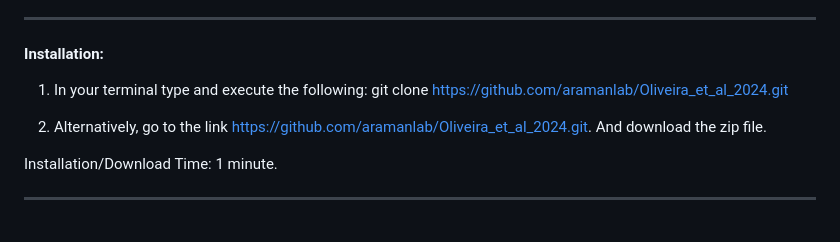
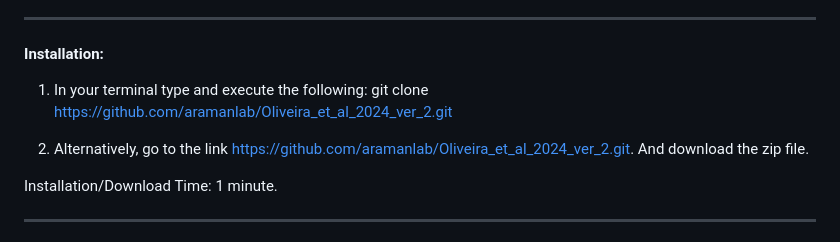
Before and after one commit to aramanlab/Oliveira_et_al_2024_V_Demo, a Markdown page: README.md, the part around the change. Drawn GitHub-style.

```diff
--- a/README.md
+++ b/README.md
@@ -6,10 +6,10 @@ ____________________________________________________________________________
 #### Installation:
 
 1. In your terminal type and execute the following:
-          git clone https://github.com/aramanlab/Oliveira_et_al_2024.git
+          git clone https://github.com/aramanlab/Oliveira_et_al_2024_ver_2.git
 
 
-2. Alternatively, go to the link https://github.com/aramanlab/Oliveira_et_al_2024.git. And download the zip file.
+2. Alternatively, go to the link https://github.com/aramanlab/Oliveira_et_al_2024_ver_2.git. And download the zip file.
 
 Installation/Download Time: 1 minute.
 
```
